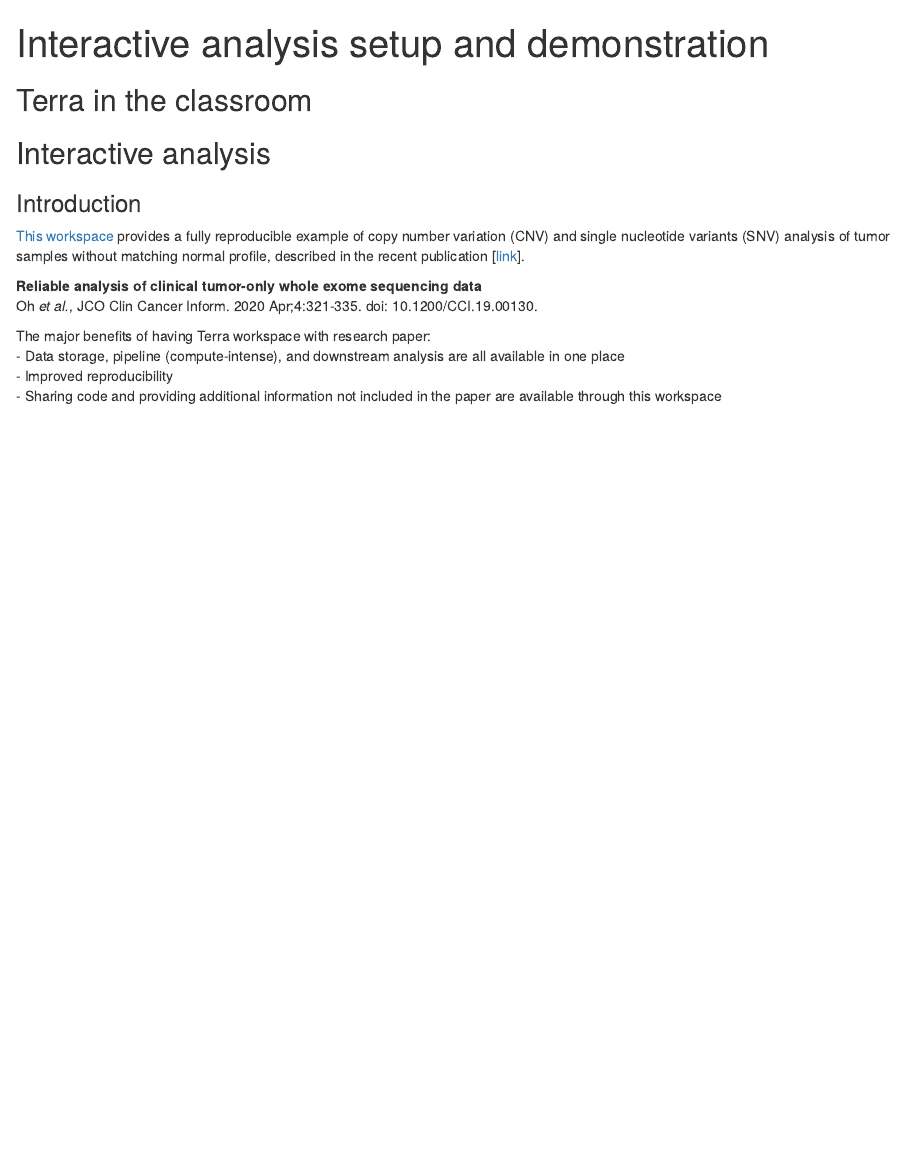
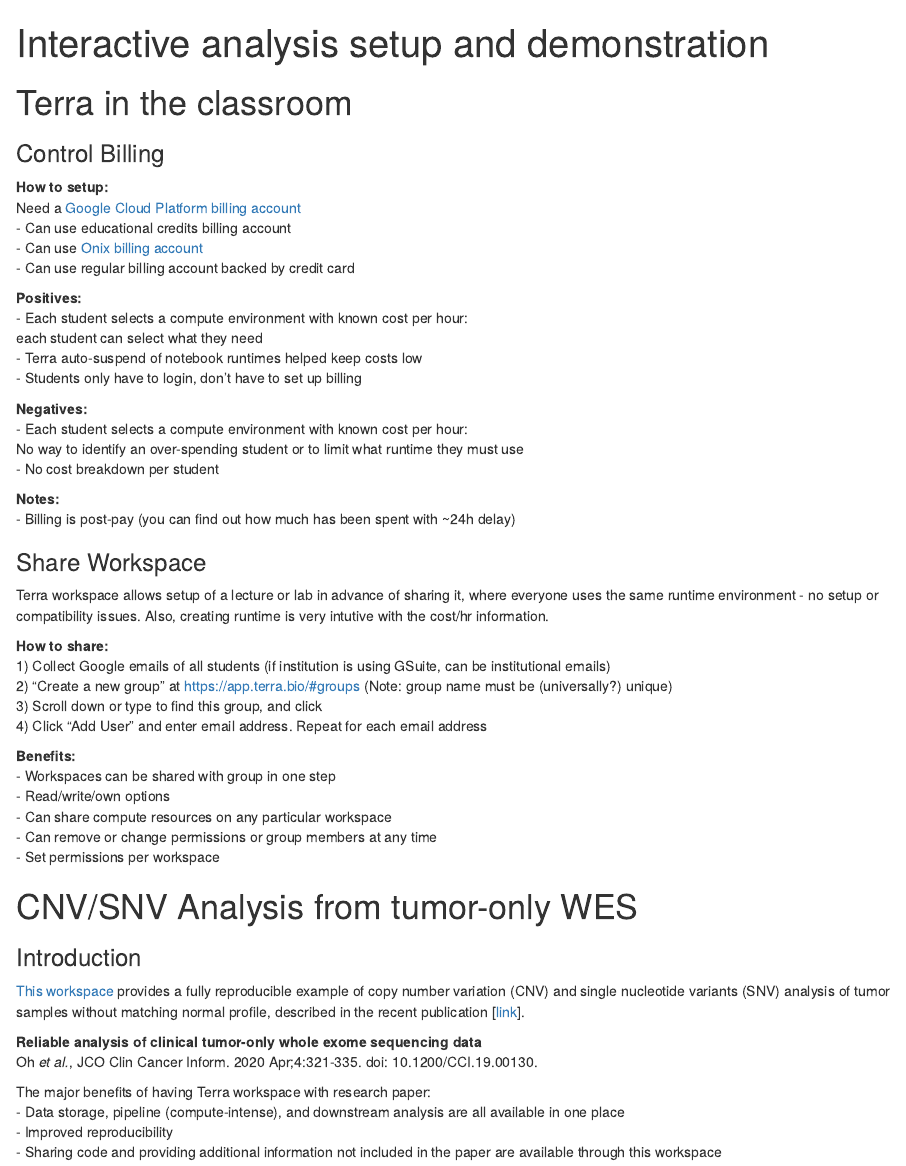
Before and after one commit to waldronlab/AnVILWorkshop, an R Markdown document (vignettes/usecase.Rmd): the page in a window 1100 px wide, from its top. Rendered offline with R 4.5, knitr and Pandoc, with nearby package versions.

Commit message:
usecase in classroom

````diff
--- a/vignettes/usecase.Rmd
+++ b/vignettes/usecase.Rmd
@@ -18,10 +18,49 @@
 ```
 
 
-## Terra in the classroom
+# Terra in the classroom
+### Control Billing
+**How to setup:**
+Need a [Google Cloud Platform billing account](https://console.cloud.google.com/)
+- Can use educational credits billing account
+- Can use [Onix billing account](https://www.onixnet.com/onspend-cloud-billing)
+- Can use regular billing account backed by credit card
+
+**Positives:**
+- Each student selects a compute environment with known cost per hour:
+each student can select what they need
+- Terra auto-suspend of notebook runtimes helped keep costs low
+- Students only have to login, don’t have to set up billing
+
+**Negatives:**
+- Each student selects a compute environment with known cost per hour:
+No way to identify an over-spending student or to limit what runtime they must use
+- No cost breakdown per student
+
+**Notes:**
+- Billing is post-pay (you can find out how much has been spent with ~24h delay)
 
 
-## Interactive analysis
+### Share Workspace
+Terra workspace allows setup of a lecture or lab in advance of sharing it, where
+everyone uses the same runtime environment - no setup or compatibility issues. Also,
+creating runtime is very intutive with the cost/hr information.
+
+**How to share:**
+1) Collect Google emails of all students (if institution is using GSuite, can be institutional emails)
+2) “Create a new group” at https://app.terra.bio/#groups (Note: group name must be (universally?) unique)
+3) Scroll down or type to find this group, and click
+4) Click “Add User” and enter email address. Repeat for each email address
+
+**Benefits:**
+- Workspaces can be shared with group in one step
+- Read/write/own options
+- Can share compute resources on any particular workspace
+- Can remove or change permissions or group members at any time
+- Set permissions per workspace
+
+
+# CNV/SNV Analysis from tumor-only WES
 ### Introduction
 [This workspace](https://app.terra.bio/#workspaces/waldronlab-terra/Tumor_Only_CNV) provides a fully reproducible example of copy number variation (CNV) and single nucleotide variants (SNV) analysis of tumor samples without matching normal profile, described in the recent publication [[link](https://ascopubs.org/doi/10.1200/CCI.19.00130)].
 
````
